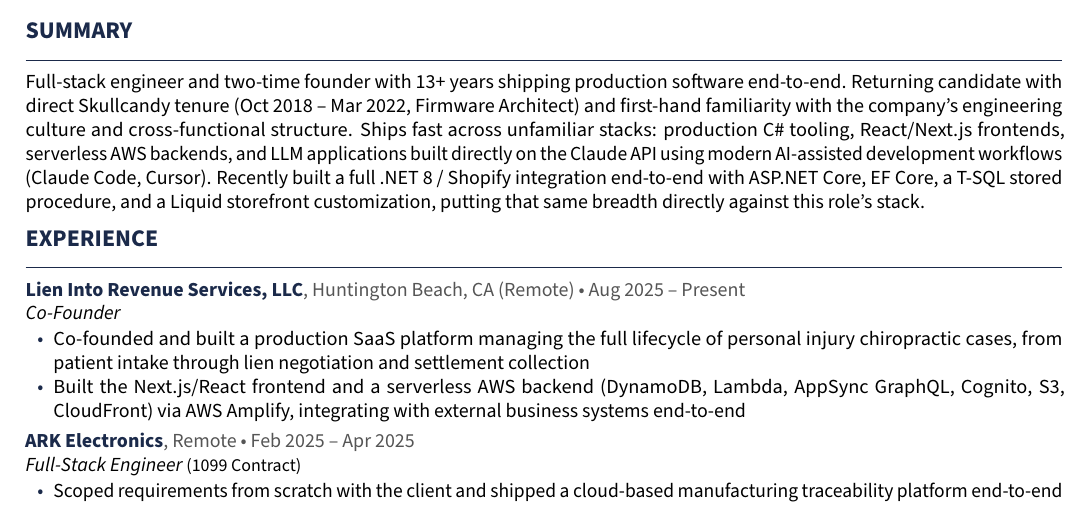
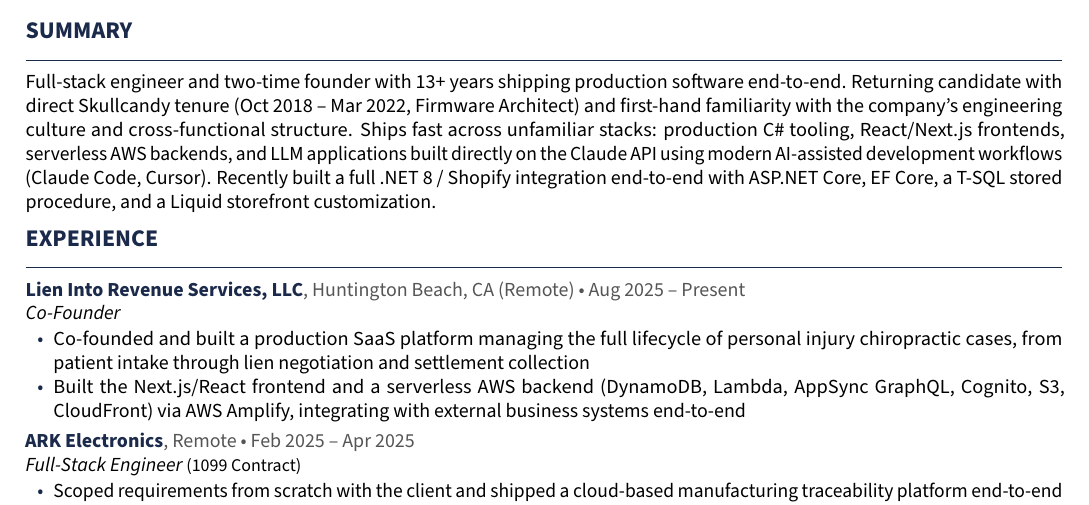
Before and after one commit to jsanders5/jacob-sanders-resume, a LaTeX CV (jacob_sanders_skullcandy_fullstack_resume.tex): part of page 1 of 2, cut so that both start at the same text. Compiled offline with pdfLaTeX.

Commit message:
Cut corporate-filler tail from summary
Remove "putting that same breadth directly against this role's stack" -
jargon that reads as AI-written. The summary now ends on the concrete
.NET/Shopify build; the stack match is self-evident and needs no
editorializing.

Co-Authored-By: Claude Opus 4.8 <noreply@anthropic.com>

```diff
--- a/jacob_sanders_skullcandy_fullstack_resume.tex
+++ b/jacob_sanders_skullcandy_fullstack_resume.tex
@@ -102,8 +102,7 @@
 AWS backends, and LLM applications built directly on the Claude API using
 modern AI-assisted development workflows (Claude Code, Cursor). Recently built a full .NET 8 /
 Shopify integration end-to-end with ASP.NET Core, EF Core, a T-SQL stored
-procedure, and a Liquid storefront customization, putting that same breadth
-directly against this role's stack.
+procedure, and a Liquid storefront customization.
 
 % ============================================================
 %  EXPERIENCE
```
Also changed, not shown: jacob_sanders_skullcandy_fullstack_resume.pdf.
